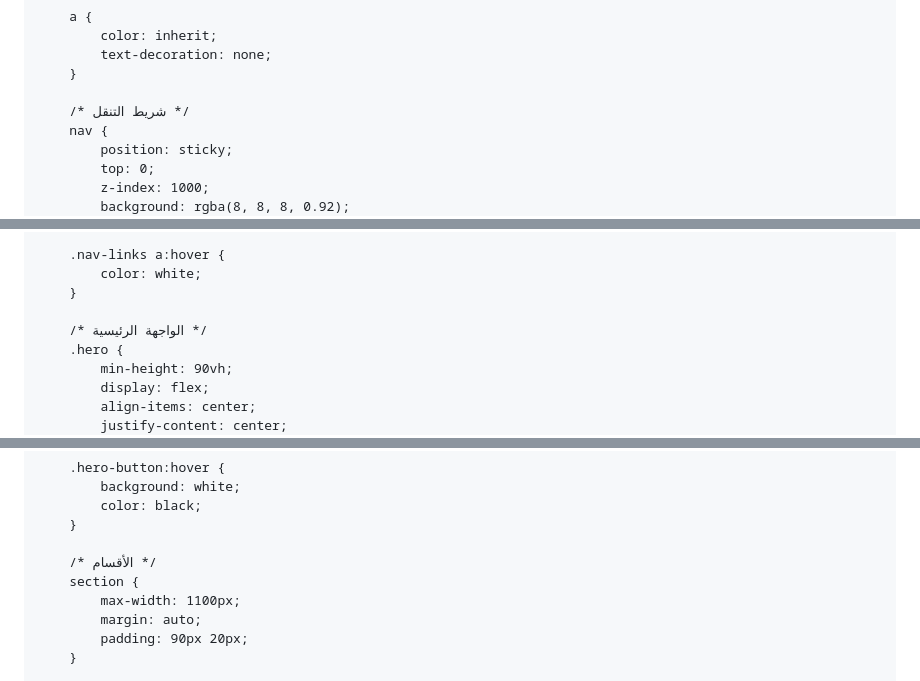
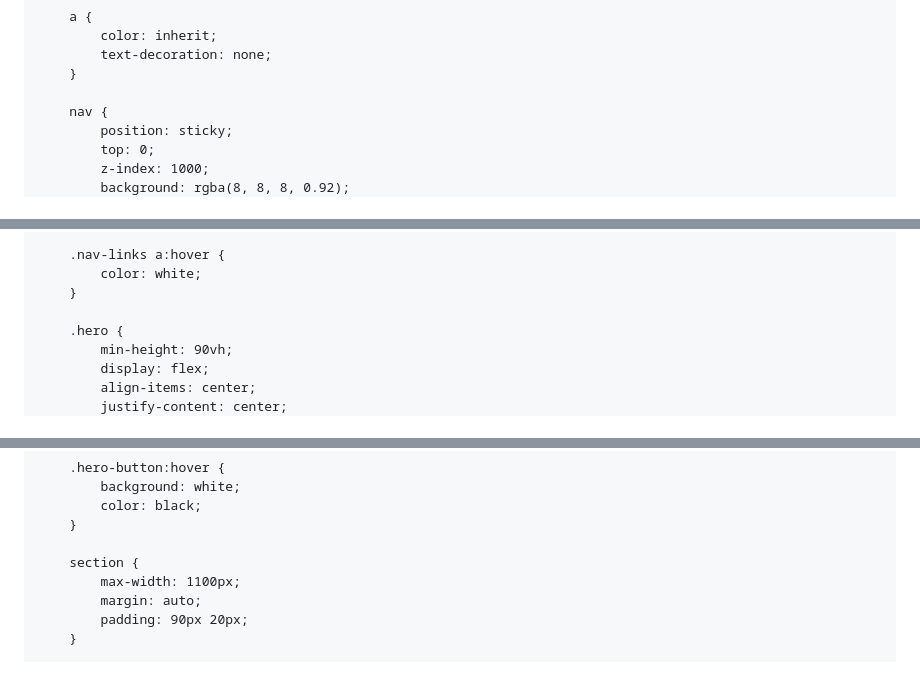
Before and after one commit to wfesc/wfesc, a Markdown page: README.md, 3 parts joined by grey strips. GitHub-like rendering.

```diff
--- a/README.md
+++ b/README.md
@@ -37,7 +37,6 @@
             text-decoration: none;
         }
 
-        /* شريط التنقل */
         nav {
             position: sticky;
             top: 0;
@@ -82,7 +81,6 @@
             color: white;
         }
 
-        /* الواجهة الرئيسية */
         .hero {
             min-height: 90vh;
             display: flex;
@@ -143,7 +141,6 @@
             color: black;
         }
 
-        /* الأقسام */
         section {
             max-width: 1100px;
             margin: auto;
```
Also changed, not shown: other parts of README.md (+14 -13 lines).
